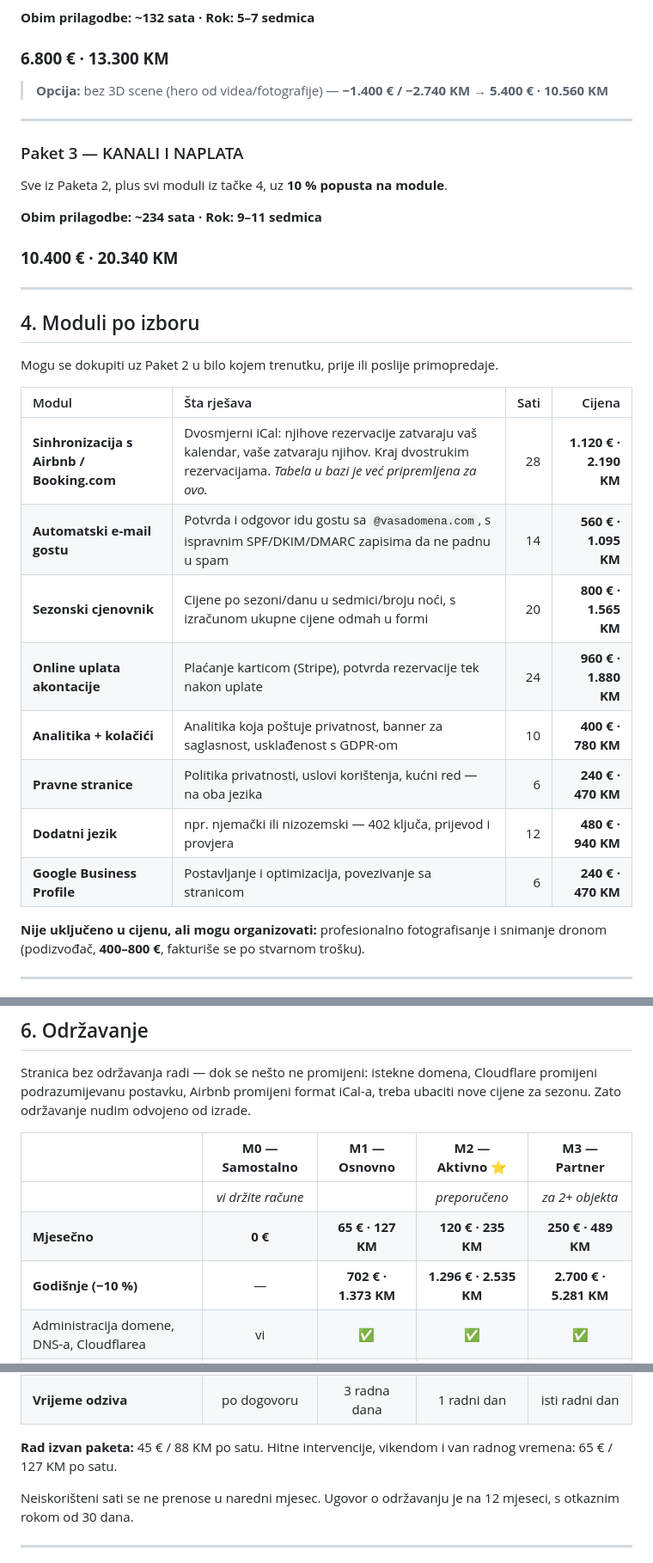
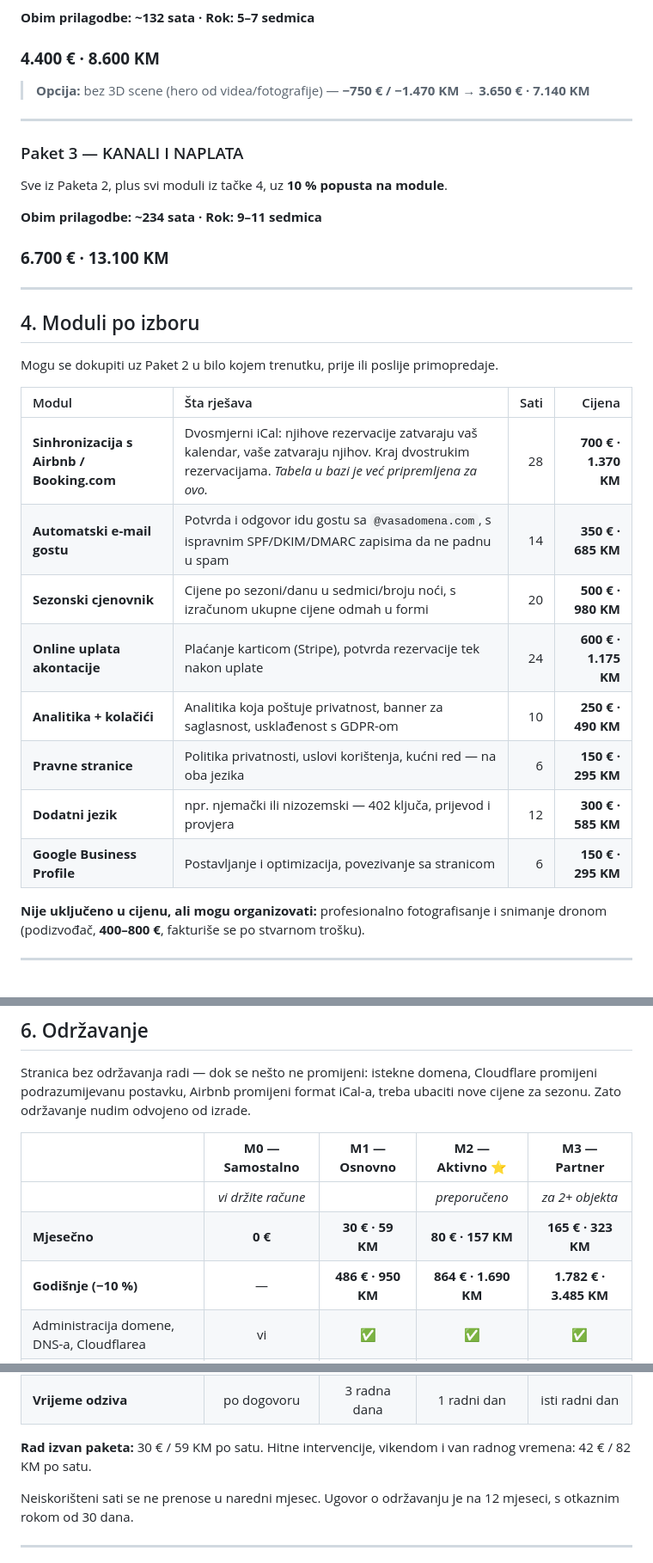
Before and after one commit to ruledicaprio/vikendica-meri, a Markdown page: docs/PONUDA.md, 3 parts joined by grey strips. Shown at 86% size. Drawn GitHub-style.

Commit message:
Reprice the offer at a 25 EUR/h billing rate
The first draft assumed a 32 EUR/h cost of time; the real figure is 20, which
puts the billing rate at 25 to hold the intended 20% margin. Every amount in
the document is recomputed from that rate and re-converted at the pegged
1 EUR = 1.95583 KM.

Hours per module are unchanged, so the shape of the offer is the same and only
the price of an hour moved. Paket 2 goes from 6.800 to 4.400 EUR, the module
list and the four maintenance tiers scale with it, and the regional-exclusivity
figure follows the forgone margin down to 4.000 EUR.

Documentation only; no source, config, or feature is touched.

```diff
--- a/docs/PONUDA.md
+++ b/docs/PONUDA.md
@@ -99,10 +99,10 @@ Sve iz Paketa 1, plus ono što stranicu pretvara iz brošure u kanal prodaje:
 
 **Obim prilagodbe: ~132 sata · Rok: 5–7 sedmica**
 
-### **6.800 € · 13.300 KM**
+### **4.400 € · 8.600 KM**
 
-> **Opcija:** bez 3D scene (hero od videa/fotografije) — **−1.400 € / −2.740 KM**
-> → **5.400 € · 10.560 KM**
+> **Opcija:** bez 3D scene (hero od videa/fotografije) — **−750 € / −1.470 KM**
+> → **3.650 € · 7.140 KM**
 
 ---
 
@@ -112,7 +112,7 @@ Sve iz Paketa 2, plus svi moduli iz tačke 4, uz **10 % popusta na module**.
 
 **Obim prilagodbe: ~234 sata · Rok: 9–11 sedmica**
 
-### **10.400 € · 20.340 KM**
+### **6.700 € · 13.100 KM**
 
 ---
 
@@ -122,14 +122,14 @@ Mogu se dokupiti uz Paket 2 u bilo kojem trenutku, prije ili poslije primopredaj
 
 | Modul | Šta rješava | Sati | Cijena |
 | :--- | :--- | ---: | ---: |
-| **Sinhronizacija s Airbnb / Booking.com** | Dvosmjerni iCal: njihove rezervacije zatvaraju vaš kalendar, vaše zatvaraju njihov. Kraj dvostrukim rezervacijama. *Tabela u bazi je već pripremljena za ovo.* | 28 | **1.120 € · 2.190 KM** |
-| **Automatski e-mail gostu** | Potvrda i odgovor idu gostu sa `@vasadomena.com`, s ispravnim SPF/DKIM/DMARC zapisima da ne padnu u spam | 14 | **560 € · 1.095 KM** |
-| **Sezonski cjenovnik** | Cijene po sezoni/danu u sedmici/broju noći, s izračunom ukupne cijene odmah u formi | 20 | **800 € · 1.565 KM** |
-| **Online uplata akontacije** | Plaćanje karticom (Stripe), potvrda rezervacije tek nakon uplate | 24 | **960 € · 1.880 KM** |
-| **Analitika + kolačići** | Analitika koja poštuje privatnost, banner za saglasnost, usklađenost s GDPR-om | 10 | **400 € · 780 KM** |
-| **Pravne stranice** | Politika privatnosti, uslovi korištenja, kućni red — na oba jezika | 6 | **240 € · 470 KM** |
-| **Dodatni jezik** | npr. njemački ili nizozemski — 402 ključa, prijevod i provjera | 12 | **480 € · 940 KM** |
-| **Google Business Profile** | Postavljanje i optimizacija, povezivanje sa stranicom | 6 | **240 € · 470 KM** |
+| **Sinhronizacija s Airbnb / Booking.com** | Dvosmjerni iCal: njihove rezervacije zatvaraju vaš kalendar, vaše zatvaraju njihov. Kraj dvostrukim rezervacijama. *Tabela u bazi je već pripremljena za ovo.* | 28 | **700 € · 1.370 KM** |
+| **Automatski e-mail gostu** | Potvrda i odgovor idu gostu sa `@vasadomena.com`, s ispravnim SPF/DKIM/DMARC zapisima da ne padnu u spam | 14 | **350 € · 685 KM** |
+| **Sezonski cjenovnik** | Cijene po sezoni/danu u sedmici/broju noći, s izračunom ukupne cijene odmah u formi | 20 | **500 € · 980 KM** |
+| **Online uplata akontacije** | Plaćanje karticom (Stripe), potvrda rezervacije tek nakon uplate | 24 | **600 € · 1.175 KM** |
+| **Analitika + kolačići** | Analitika koja poštuje privatnost, banner za saglasnost, usklađenost s GDPR-om | 10 | **250 € · 490 KM** |
+| **Pravne stranice** | Politika privatnosti, uslovi korištenja, kućni red — na oba jezika | 6 | **150 € · 295 KM** |
+| **Dodatni jezik** | npr. njemački ili nizozemski — 402 ključa, prijevod i provjera | 12 | **300 € · 585 KM** |
+| **Google Business Profile** | Postavljanje i optimizacija, povezivanje sa stranicom | 6 | **150 € · 295 KM** |
 
 **Nije uključeno u cijenu, ali mogu organizovati:** profesionalno fotografisanje i
 snimanje dronom (podizvođač, **400–800 €**, fakturiše se po stvarnom trošku).
@@ -158,8 +158,8 @@ nove cijene za sezonu. Zato održavanje nudim odvojeno od izrade.
 | | **M0 — Samostalno** | **M1 — Osnovno** | **M2 — Aktivno** ⭐ | **M3 — Partner** |
 | :--- | :---: | :---: | :---: | :---: |
 | | *vi držite račune* | | *preporučeno* | *za 2+ objekta* |
-| **Mjesečno** | **0 €** | **65 € · 127 KM** | **120 € · 235 KM** | **250 € · 489 KM** |
-| **Godišnje (−10 %)** | — | **702 € · 1.373 KM** | **1.296 € · 2.535 KM** | **2.700 € · 5.281 KM** |
+| **Mjesečno** | **0 €** | **30 € · 59 KM** | **80 € · 157 KM** | **165 € · 323 KM** |
+| **Godišnje (−10 %)** | — | **486 € · 950 KM** | **864 € · 1.690 KM** | **1.782 € · 3.485 KM** |
 | Administracija domene, DNS-a, Cloudflarea | vi | ✅ | ✅ | ✅ |
 | Infrastruktura plaćena i uključena | vi | ✅ | ✅ | ✅ |
 | Nadzor dostupnosti (uptime) | — | ✅ | ✅ | ✅ |
@@ -174,8 +174,8 @@ nove cijene za sezonu. Zato održavanje nudim odvojeno od izrade.
 | Razvoj novih funkcija | po satu | po satu | po satu | 5 h/mj uključeno |
 | **Vrijeme odziva** | po dogovoru | 3 radna dana | 1 radni dan | isti radni dan |
 
-**Rad izvan paketa:** 45 € / 88 KM po satu.
-Hitne intervencije, vikendom i van radnog vremena: 65 € / 127 KM po satu.
+**Rad izvan paketa:** 30 € / 59 KM po satu.
+Hitne intervencije, vikendom i van radnog vremena: 42 € / 82 KM po satu.
 
 Neiskorišteni sati se ne prenose u naredni mjesec. Ugovor o održavanju je na 12
 mjeseci, s otkaznim rokom od 30 dana.
```
Also changed, not shown: other parts of docs/PONUDA.md (+2 -2 lines).
